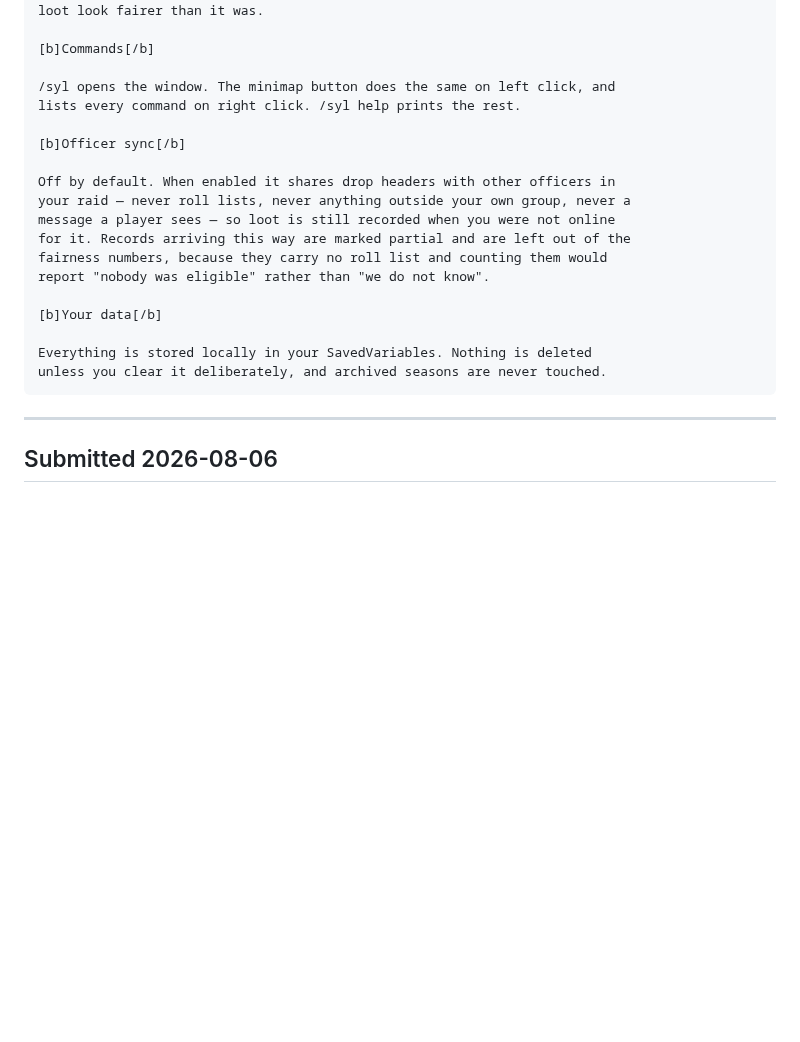
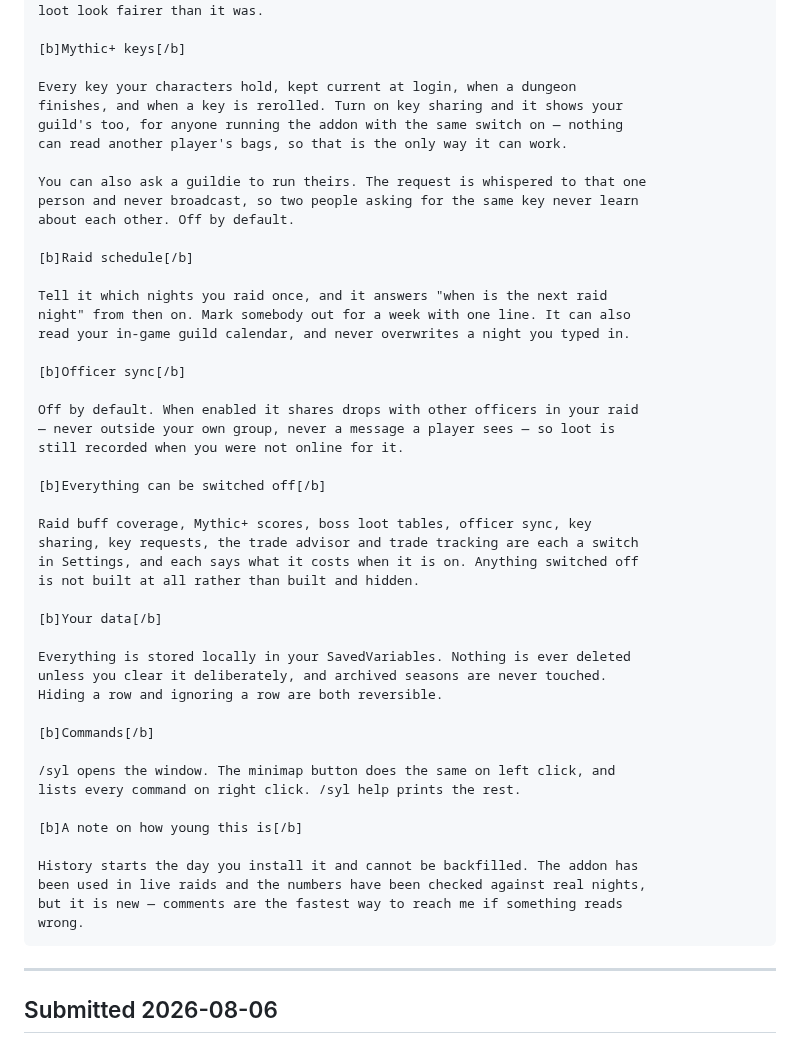
Before and after one commit to princess-crapbag/Show-Us-Your-Loot, a Markdown page: CURSEFORGE.md, the part around one of its changes. GitHub-like rendering; blank space fills up the shorter version.

````diff
--- a/CURSEFORGE.md
+++ b/CURSEFORGE.md
@@ -102,24 +129,53 @@ Need, offspec, transmog and greed wins are counted apart from each other
 throughout. A transmog win is not an upgrade, and folding them together makes
 loot look fairer than it was.
+
+[b]Mythic+ keys[/b]
+
+Every key your characters hold, kept current at login, when a dungeon
+finishes, and when a key is rerolled. Turn on key sharing and it shows your
+guild's too, for anyone running the addon with the same switch on — nothing
+can read another player's bags, so that is the only way it can work.
+
+You can also ask a guildie to run theirs. The request is whispered to that one
+person and never broadcast, so two people asking for the same key never learn
+about each other. Off by default.
+
+[b]Raid schedule[/b]
+
+Tell it which nights you raid once, and it answers "when is the next raid
+night" from then on. Mark somebody out for a week with one line. It can also
+read your in-game guild calendar, and never overwrites a night you typed in.
+
+[b]Officer sync[/b]
+
+Off by default. When enabled it shares drops with other officers in your raid
+— never outside your own group, never a message a player sees — so loot is
+still recorded when you were not online for it.
+
+[b]Everything can be switched off[/b]
+
+Raid buff coverage, Mythic+ scores, boss loot tables, officer sync, key
+sharing, key requests, the trade advisor and trade tracking are each a switch
+in Settings, and each says what it costs when it is on. Anything switched off
+is not built at all rather than built and hidden.
+
+[b]Your data[/b]
+
+Everything is stored locally in your SavedVariables. Nothing is ever deleted
+unless you clear it deliberately, and archived seasons are never touched.
+Hiding a row and ignoring a row are both reversible.
 
 [b]Commands[/b]
 
 /syl opens the window. The minimap button does the same on left click, and
 lists every command on right click. /syl help prints the rest.
 
-[b]Officer sync[/b]
+[b]A note on how young this is[/b]
 
-Off by default. When enabled it shares drop headers with other officers in
-your raid — never roll lists, never anything outside your own group, never a
-message a player sees — so loot is still recorded when you were not online
-for it. Records arriving this way are marked partial and are left out of the
-fairness numbers, because they carry no roll list and counting them would
-report "nobody was eligible" rather than "we do not know".
-
-[b]Your data[/b]
-
-Everything is stored locally in your SavedVariables. Nothing is deleted
-unless you clear it deliberately, and archived seasons are never touched.
+History starts the day you install it and cannot be backfilled. The addon has
+been used in live raids and the numbers have been checked against real nights,
+but it is new — comments are the fastest way to reach me if something reads
+wrong.
 ```
 
 ---
````
Also changed, not shown: other parts of CURSEFORGE.md (+49 -22 lines).
